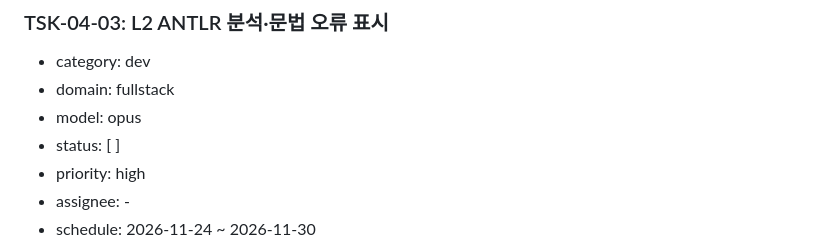
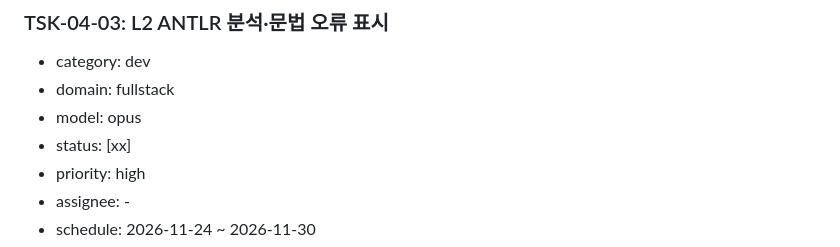
Before and after one commit to jongik-sv/oranda, a Markdown page: docs/wbs.md, the part around the change. Rendered like a GitHub page.

Commit message:
docs(wbs): mark TSK-04-03 done
Co-Authored-By: Claude Opus 5.5 <noreply@anthropic.com>

```diff
--- a/docs/wbs.md
+++ b/docs/wbs.md
@@ -794,7 +794,7 @@ dotnet, testhost, Oranda.App
 - category: dev
 - domain: fullstack
 - model: opus
-- status: [ ]
+- status: [xx]
 - priority: high
 - assignee: -
 - schedule: 2026-11-24 ~ 2026-11-30
```
